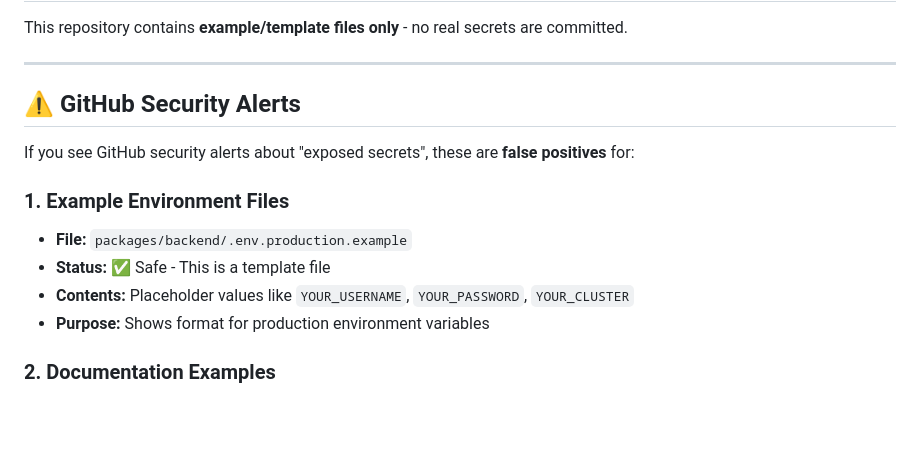
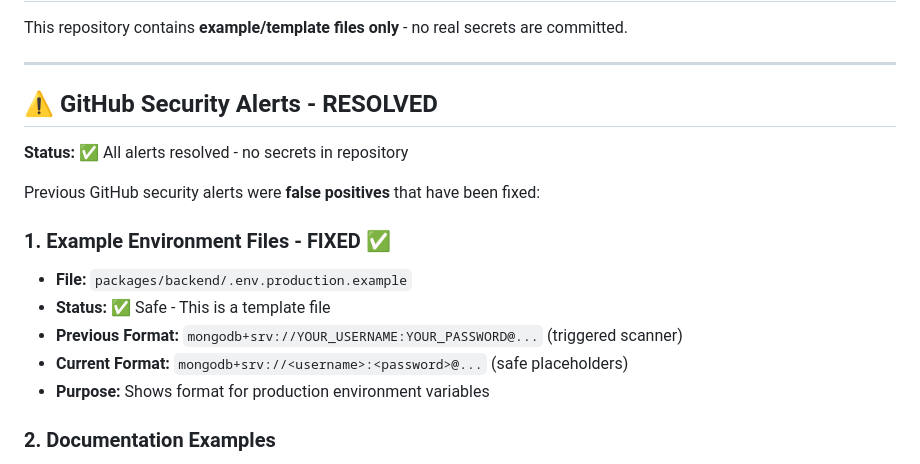
Before and after one commit to hackn3y/nfly, a Markdown page: SECURITY_NOTICE.md, the part around the change. GitHub-like rendering; blank space fills up the shorter version.

Commit message:
Update SECURITY_NOTICE.md - alerts resolved

```diff
--- a/SECURITY_NOTICE.md
+++ b/SECURITY_NOTICE.md
@@ -6,14 +6,17 @@ This repository contains **example/template files only** - no real secrets are c
 
 ---
 
-## ⚠️ GitHub Security Alerts
+## ⚠️ GitHub Security Alerts - RESOLVED
 
-If you see GitHub security alerts about "exposed secrets", these are **false positives** for:
+**Status:** ✅ All alerts resolved - no secrets in repository
 
-### 1. Example Environment Files
+Previous GitHub security alerts were **false positives** that have been fixed:
+
+### 1. Example Environment Files - FIXED ✅
 - **File:** `packages/backend/.env.production.example`
 - **Status:** ✅ Safe - This is a template file
-- **Contents:** Placeholder values like `YOUR_USERNAME`, `YOUR_PASSWORD`, `YOUR_CLUSTER`
+- **Previous Format:** `mongodb+srv://YOUR_USERNAME:YOUR_PASSWORD@...` (triggered scanner)
+- **Current Format:** `mongodb+srv://<username>:<password>@...` (safe placeholders)
 - **Purpose:** Shows format for production environment variables
 
 ### 2. Documentation Examples
```
